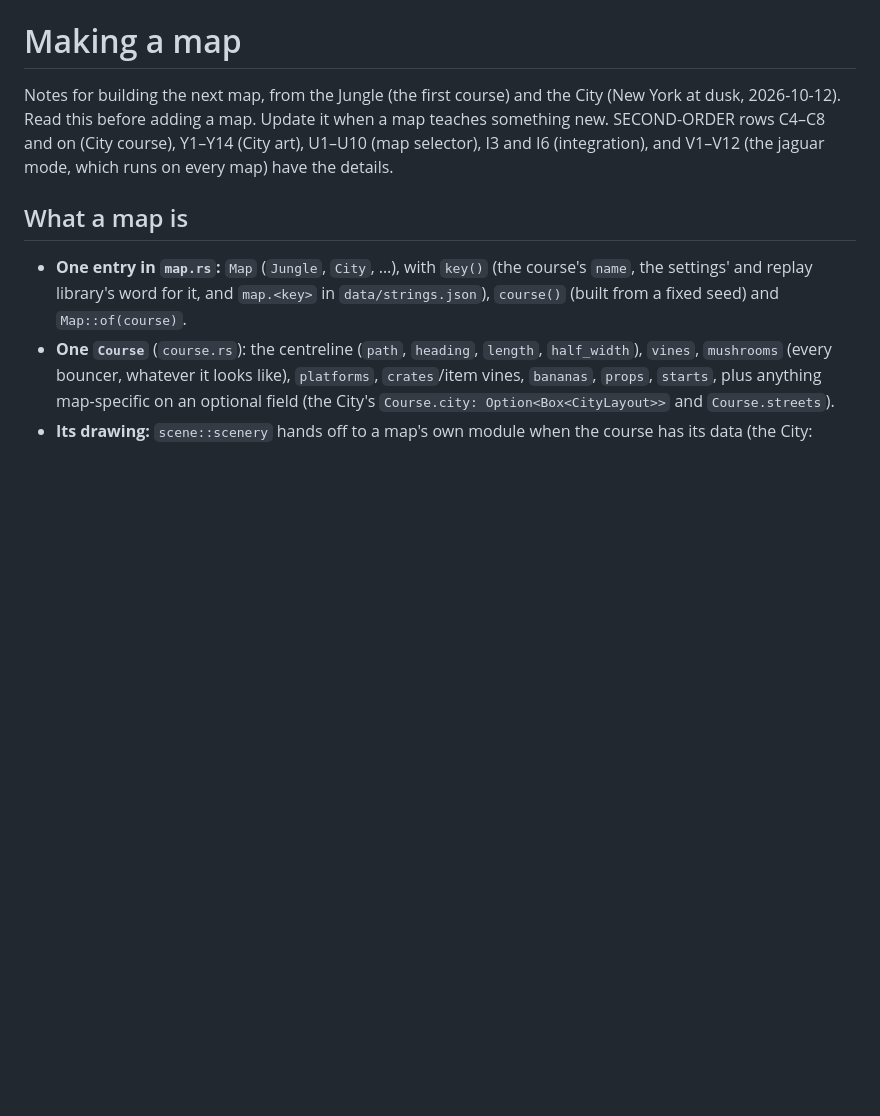
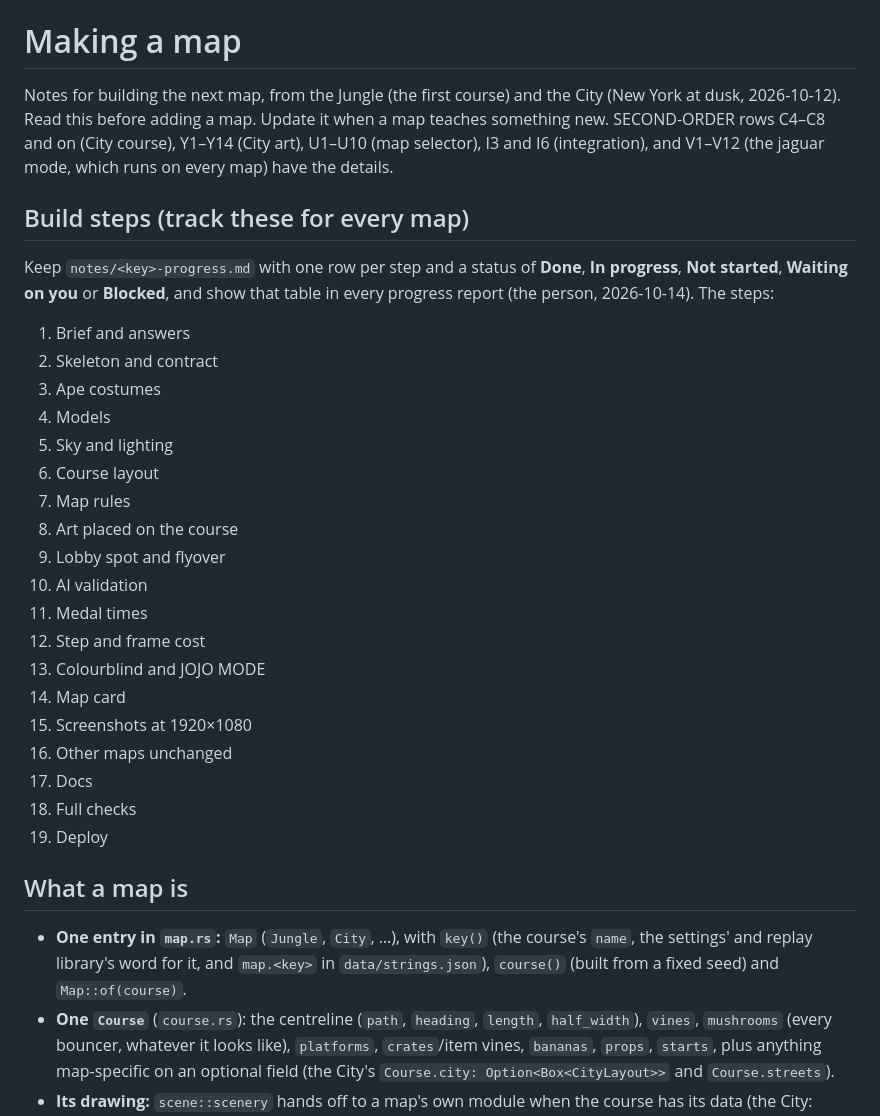
Before and after one commit to ptonkle/ape-race, a Markdown page: MAPS.md, the part around the change. GitHub-like rendering; blank space fills up the shorter version.

Commit message:
Map build steps: a standard list in MAPS.md and notes/ruins-progress.md for Sunset Ruins
Co-Authored-By: Claude Opus 5.5 <noreply@anthropic.com>

```diff
--- a/MAPS.md
+++ b/MAPS.md
@@ -1,6 +1,30 @@
 # Making a map
 
 Notes for building the next map, from the Jungle (the first course) and the City (New York at dusk, 2026-10-12). Read this before adding a map. Update it when a map teaches something new. SECOND-ORDER rows C4–C8 and on (City course), Y1–Y14 (City art), U1–U10 (map selector), I3 and I6 (integration), and V1–V12 (the jaguar mode, which runs on every map) have the details.
+
+## Build steps (track these for every map)
+
+Keep `notes/<key>-progress.md` with one row per step and a status of **Done**, **In progress**, **Not started**, **Waiting on you** or **Blocked**, and show that table in every progress report (the person, 2026-10-14). The steps:
+
+1. Brief and answers
+2. Skeleton and contract
+3. Ape costumes
+4. Models
+5. Sky and lighting
+6. Course layout
+7. Map rules
+8. Art placed on the course
+9. Lobby spot and flyover
+10. AI validation
+11. Medal times
+12. Step and frame cost
+13. Colourblind and JOJO MODE
+14. Map card
+15. Screenshots at 1920×1080
+16. Other maps unchanged
+17. Docs
+18. Full checks
+19. Deploy
 
 ## What a map is
 
```
Also changed, not shown: notes/ruins-progress.md (added, +25 -0 lines).
